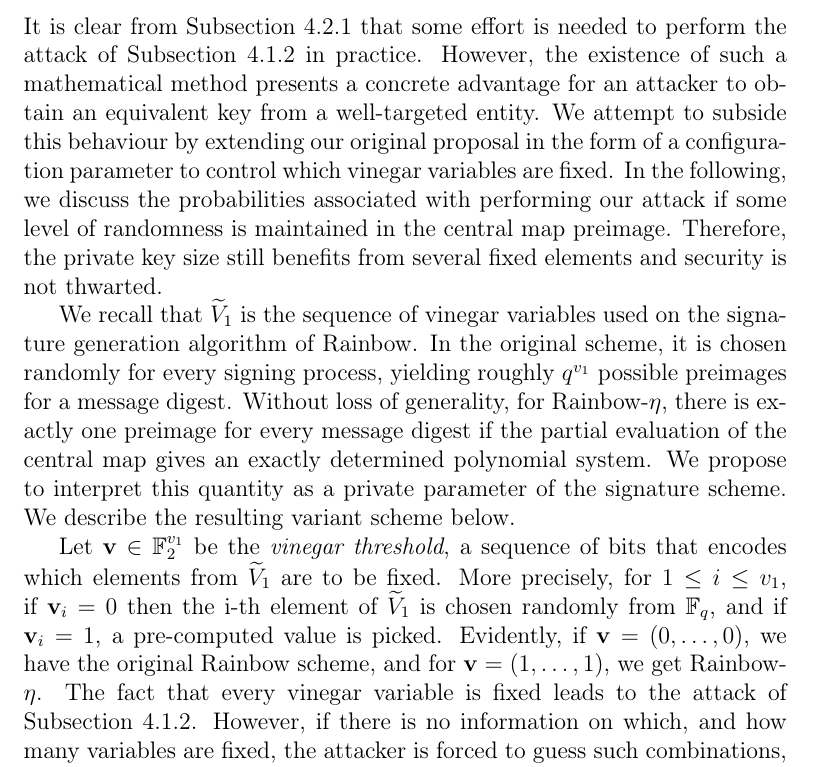
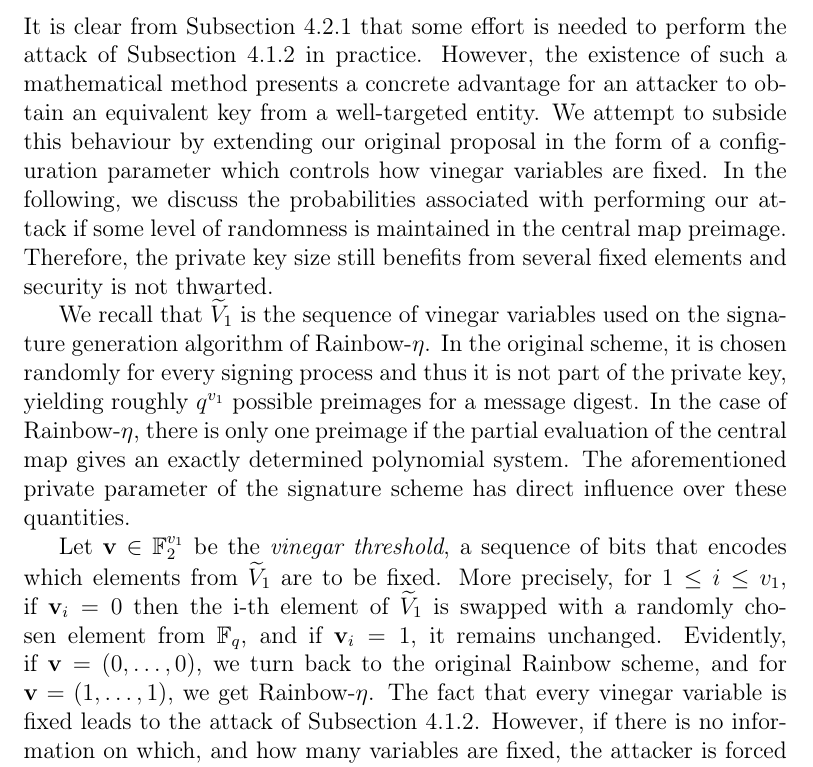
Before and after one commit to zambonin/msc, a LaTeX thesis (main.tex): part of page 56 of 64, cut so that both start at the same text. Compiled offline with pdfLaTeX.

Commit message:
overleaf_to_git: update main.tex from r13759 to r13789

```diff
--- a/main.tex
+++ b/main.tex
@@ -1359,11 +1359,11 @@ If the attacker collects signatures from multiple signers but cannot classify th
 
 \subsection{Reparation of the method}\label{subsec:repair}
 
-It is clear from Subsection~\ref{subsec:mount} that some effort is needed to perform the attack of Subsection~\ref{subsec:etaks} in practice. However, the existence of such a mathematical method presents a concrete advantage for an attacker to obtain an equivalent key from a well-targeted entity. We attempt to subside this behaviour by extending our original proposal in the form of a configuration parameter to control which vinegar variables are fixed. In the following, we discuss the probabilities associated with performing our attack if some level of randomness is maintained in the central map preimage. Therefore, the private key size still benefits from several fixed elements and security is not thwarted.
+It is clear from Subsection~\ref{subsec:mount} that some effort is needed to perform the attack of Subsection~\ref{subsec:etaks} in practice. However, the existence of such a mathematical method presents a concrete advantage for an attacker to obtain an equivalent key from a well-targeted entity. We attempt to subside this behaviour by extending our original proposal in the form of a configuration parameter which controls how vinegar variables are fixed. In the following, we discuss the probabilities associated with performing our attack if some level of randomness is maintained in the central map preimage. Therefore, the private key size still benefits from several fixed elements and security is not thwarted.
 
-We recall that $\widetilde{V}_{1}$ is the sequence of vinegar variables used on the signature generation algorithm of Rainbow. In the original scheme, it is chosen randomly for every signing process, yielding roughly $q^{v_{1}}$ possible preimages for a message digest. Without loss of generality, for Rainbow-$\eta$, there is exactly one preimage for every message digest if the partial evaluation of the central map gives an exactly determined polynomial system. We propose to interpret this quantity as a private parameter of the signature scheme. We describe the resulting variant scheme below.
+We recall that $\widetilde{V}_{1}$ is the sequence of vinegar variables used on the signature generation algorithm of Rainbow-$\eta$. In the original scheme, it is chosen randomly for every signing process and thus it is not part of the private key, yielding roughly $q^{v_{1}}$ possible preimages for a message digest. In the case of Rainbow-$\eta$, there is only one preimage if the partial evaluation of the central map gives an exactly determined polynomial system. The aforementioned private parameter of the signature scheme has direct influence over these quantities.
 
-Let $\mathbf{v} \in \mathbb{F}_{2}^{v_{1}}$ be the \emph{vinegar threshold}, a sequence of bits that encodes which elements from $\widetilde{V}_{1}$ are to be fixed. More precisely, for $1 \leq i \leq v_{1}$, if $\mathbf{v}_{i} = 0$ then the i-th element of $\widetilde{V}_{1}$ is chosen randomly from $\mathbb{F}_{q}$, and if $\mathbf{v}_{i} = 1$, a pre-computed value is picked. Evidently, if $\mathbf{v} = (0, \dots, 0)$, we have the original Rainbow scheme, and for $\mathbf{v} = (1, \dots, 1)$, we get Rainbow-$\eta$. The fact that every vinegar variable is fixed leads to the attack of Subsection~\ref{subsec:etaks}. However, if there is no information on which, and how many variables are fixed, the attacker is forced to guess such combinations, hampering its progress.
+Let $\mathbf{v} \in \mathbb{F}_{2}^{v_{1}}$ be the \emph{vinegar threshold}, a sequence of bits that encodes which elements from $\widetilde{V}_{1}$ are to be fixed. More precisely, for $1 \leq i \leq v_{1}$, if $\mathbf{v}_{i} = 0$ then the i-th element of $\widetilde{V}_{1}$ is swapped with a randomly chosen element from $\mathbb{F}_{q}$, and if $\mathbf{v}_{i} = 1$, it remains unchanged. Evidently, if $\mathbf{v} = (0, \dots, 0)$, we turn back to the original Rainbow scheme, and for $\mathbf{v} = (1, \dots, 1)$, we get Rainbow-$\eta$. The fact that every vinegar variable is fixed leads to the attack of Subsection~\ref{subsec:etaks}. However, if there is no information on which, and how many variables are fixed, the attacker is forced to guess such combinations, hampering its progress.
 
 
 
```
